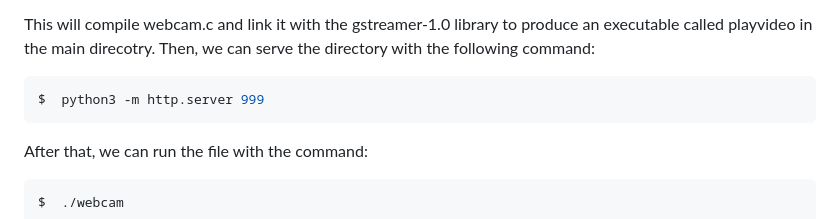
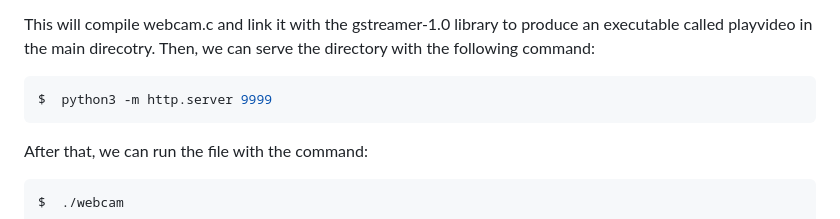
Before and after one commit to mhnajafi7/GStreamer-HLS-Live-Video-Streaming, a Markdown page: README.md, the part around the change. Drawn GitHub-style.

````diff
--- a/README.md
+++ b/README.md
@@ -200,7 +200,7 @@ $  make
 This will compile webcam.c and link it with the gstreamer-1.0 library to produce an executable called playvideo in the main direcotry.
 Then, we can serve the directory with the following command:
 ```bash
-$  python3 -m http.server 999
+$  python3 -m http.server 9999
 ```
 After that, we can run the file with the command:
 ```bash
````
